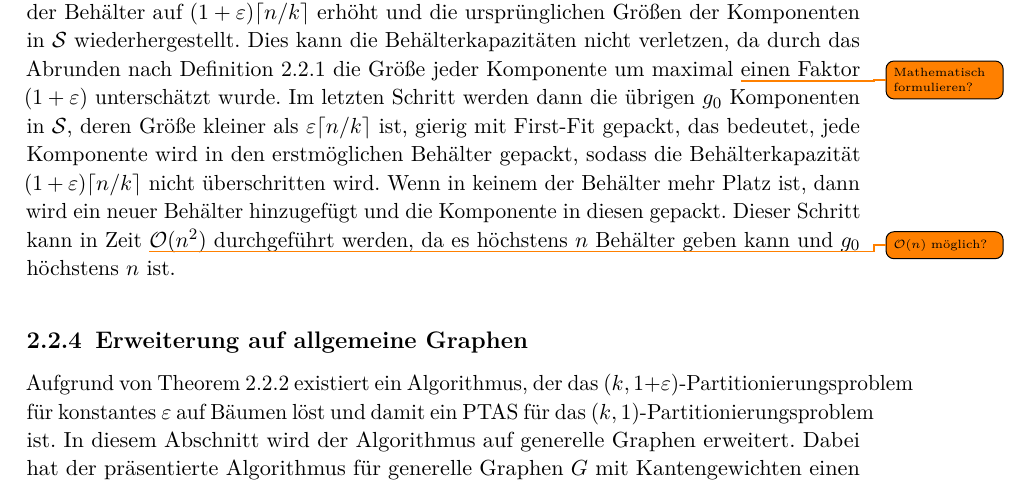
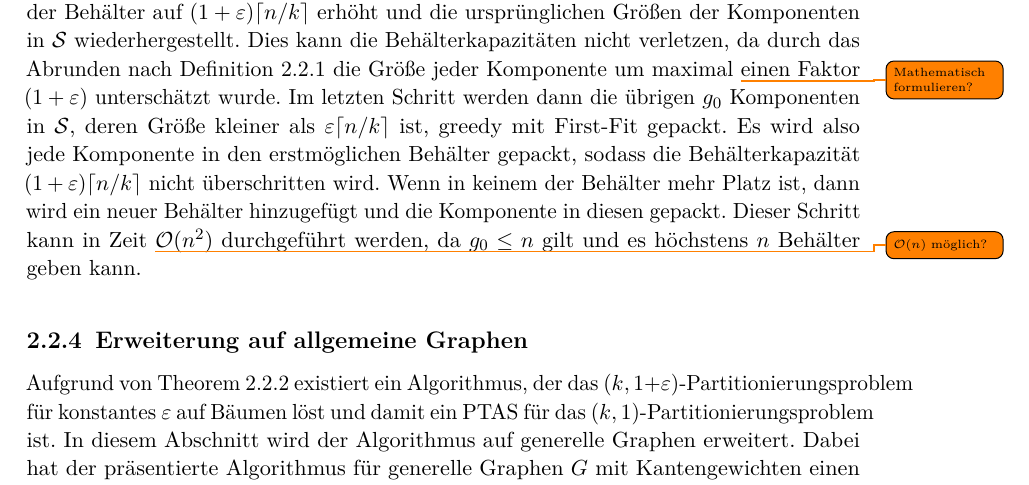
Before and after one commit to lukasstevens/bachelor-thesis, a LaTeX thesis (thesis/main.tex, which reads thesis/chapters/02_theorie.tex): part of page 18 of 26, cut so that both start at the same text. Compiled offline with pdfLaTeX.

Commit message:
Small fixes

```diff
--- a/thesis/chapters/02_theorie.tex
+++ b/thesis/chapters/02_theorie.tex
@@ -226,9 +226,10 @@ Weiterhin kann jeder Eintrag in Zeit ${(k/\eps)}^t$ berechnet werden, da $\mathc
 Insgesamt ist die Laufzeit dieses Schritts also $\bigO({(k/\eps)}^{2t})$.
 Im dritten Schritt werden die Kapazitäten der Behälter auf $(1 + \eps) \ceil*{n/k}$ erhöht und die ursprünglichen Größen der Komponenten in $\mathcal{S}$ wiederhergestellt.
 Dies kann die Behälterkapazitäten nicht verletzen, da durch das Abrunden nach Definition~\ref{defn:signature} die Größe jeder Komponente um maximal \todo{Mathematisch formulieren?} einen Faktor $(1 + \eps)$ unterschätzt wurde.
-Im letzten Schritt werden dann die übrigen $g_0$ Komponenten in $\mathcal{S}$, deren Größe kleiner als $\eps \ceil*{n/k}$ ist, gierig mit First-Fit gepackt, das bedeutet, jede Komponente wird in den erstmöglichen Behälter gepackt, sodass die Behälterkapazität $(1 + \eps) \ceil*{n/k}$ nicht überschritten wird.
+Im letzten Schritt werden dann die übrigen $g_0$ Komponenten in $\mathcal{S}$, deren Größe kleiner als $\eps \ceil*{n/k}$ ist, greedy mit First-Fit gepackt.
+Es wird also jede Komponente in den erstmöglichen Behälter gepackt, sodass die Behälterkapazität $(1 + \eps) \ceil*{n/k}$ nicht überschritten wird.
 Wenn in keinem der Behälter mehr Platz ist, dann wird ein neuer Behälter hinzugefügt und die Komponente in diesen gepackt.
-Dieser Schritt kann in Zeit \todo{$\bigO(n)$ möglich?} $\bigO(n^2)$ durchgeführt werden, da es höchstens $n$ Behälter geben kann und $g_0$ höchstens $n$ ist.
+Dieser Schritt kann in Zeit \todo{$\bigO(n)$ möglich?} $\bigO(n^2)$ durchgeführt werden, da $g_0 \leq n$ gilt und es höchstens $n$ Behälter geben kann.
 
 \subsection{Erweiterung auf allgemeine Graphen}
 Aufgrund von Theorem~\ref{thm:treealg} existiert ein Algorithmus, der das $(k,1+\eps)$-Partitionierungsproblem für konstantes $\eps$ auf Bäumen löst und damit ein PTAS für das $(k,1)$-Partitionierungsproblem ist.
```
